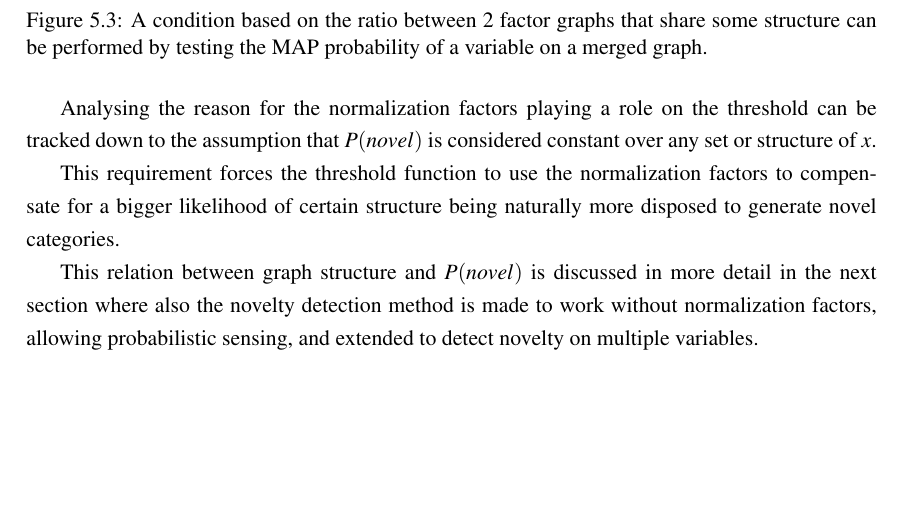
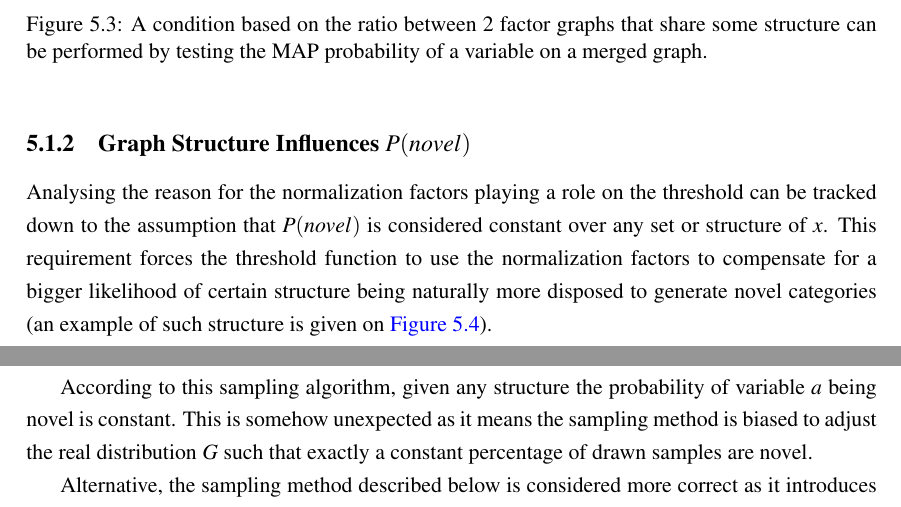
Before and after one commit to andresusanopinto/novelty-detection-thesis, a LaTeX thesis (thesis/thesis.tex, which reads thesis/macros.tex, thesis/novelty.tex): part of page 33 of 39 before the commit and two parts of pages 33 and 34 of 40 after it, the two joined at a grey line, cut so that both start at the same text, the shorter picture padded with empty space. Compiled offline with pdfLaTeX.

Commit message:
Added coments on how does the sampling method to have a constant P(novel) looks like.

```diff
--- a/thesis/macros.tex
+++ b/thesis/macros.tex
@@ -19,6 +19,7 @@
 % There seems to exist some kind of standard on using CHapter with capital.
 \def\chapterautorefname{Chapter}
 
+\newtheorem{algorithm}{Algorithm}
 
 % Based on: http://lists.cs.princeton.edu/pipermail/topic-models/2010-December/001081.html
 % http://www.mpi-inf.mpg.de/~dietz/probabilistic-models-tikz.zip
--- a/thesis/novelty.tex
+++ b/thesis/novelty.tex
@@ -287,15 +287,12 @@ lalla
          MAP probability of a variable on a merged graph.}
 \end{figure}
 
+\subsection{Graph Structure Influences $P(novel)$}
 Analysing the reason for the normalization factors playing a role on the
 threshold can be tracked down to the assumption that $P(novel)$ is
 considered constant over any set or structure of $x$.
-
 This requirement forces the threshold function to use the normalization factors
 to compensate for a bigger likelihood of certain structure being naturally more
-disposed to generate novel categories.
+disposed to generate novel categories (an example of such structure is given on
+\autoref{fig:structure-influences-novelty}).
 
-This relation between graph structure and $P(novel)$ is discussed in more detail
-in the next section where also the novelty detection method is made to work
-without normalization factors, allowing probabilistic sensing, and extended to
-detect novelty on multiple variables.
@@ -301,0 +308,10 @@ detect novelty on multiple variables.
+\end{algorithm}
+
+
+According to this sampling algorithm, given any structure the probability of
+variable $a$ being novel is constant. This is somehow unexpected as it means
+the sampling method is biased to adjust the real distribution $G$ such that
+exactly a constant percentage of drawn samples are novel.
+
+Alternative, the sampling method described below is considered more correct as
+it introduces no bias on the distribution $G$ describing the real distribution
@@ -301,0 +324 @@ detect novelty on multiple variables.
+\end{algorithm}
```
Also changed, not shown: thesis/novelty.tex (27 more changed lines).
